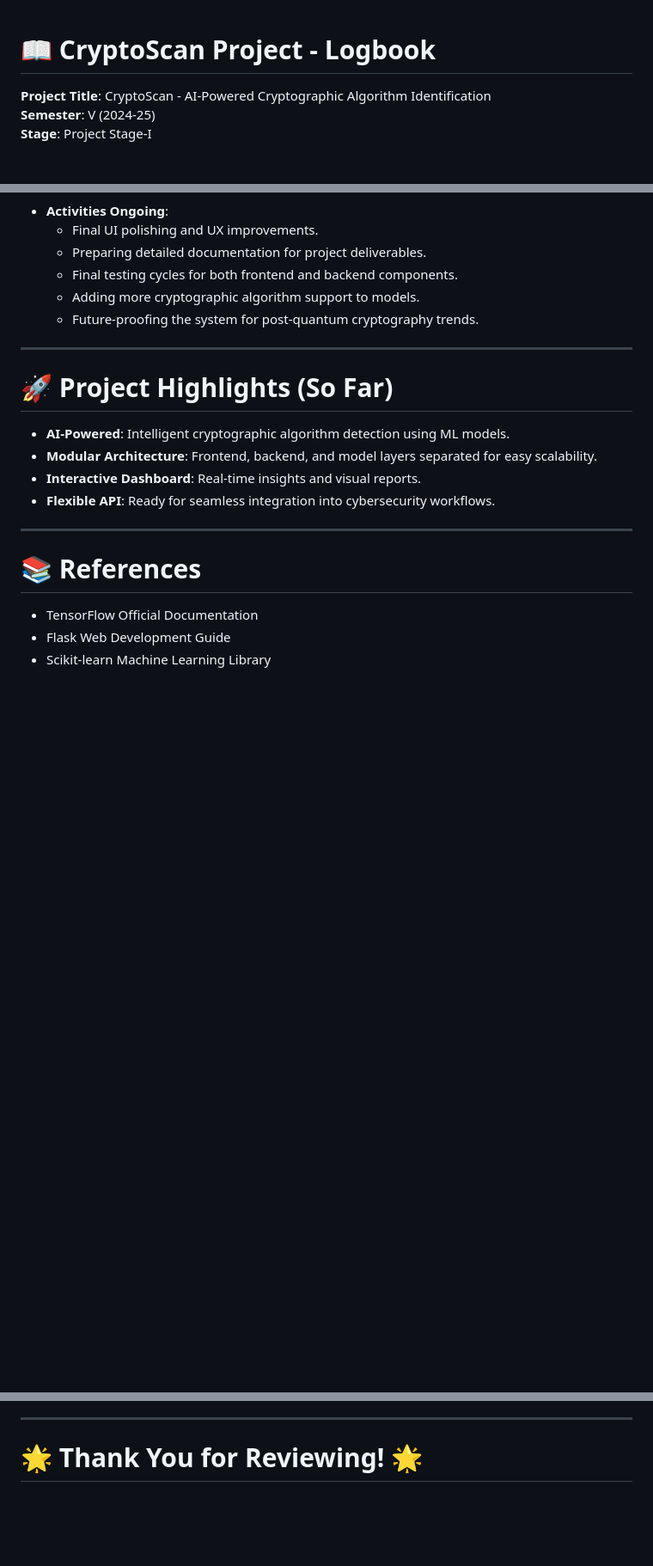
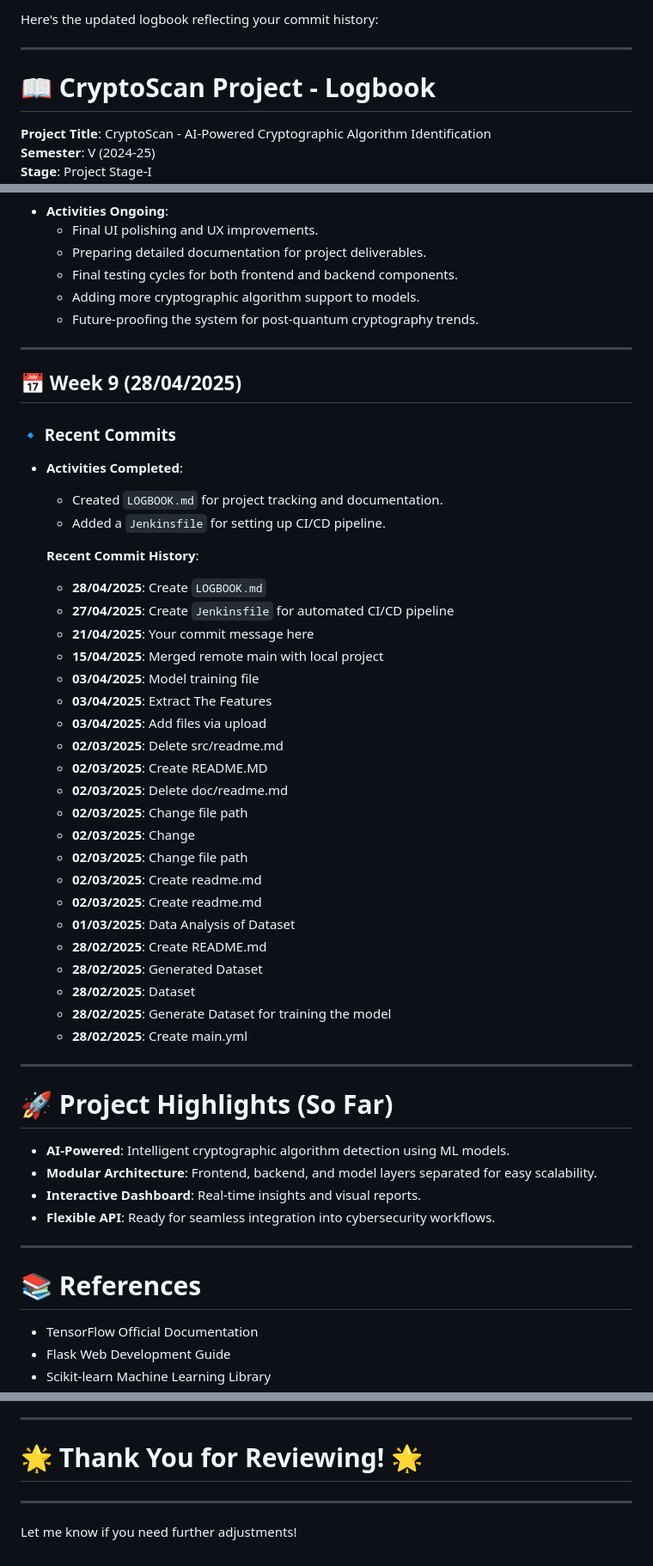
Before and after one commit to chaitanyasonaje/CryptoScan, a Markdown page: LOGBOOK.md, 3 parts joined by grey strips. Shown at 86% size. Rendered like a GitHub page; blank space fills up the shorter version.

```diff
--- a/LOGBOOK.md
+++ b/LOGBOOK.md
@@ -1,3 +1,7 @@
+Here's the updated logbook reflecting your commit history:
+
+---
+
 # 📖 CryptoScan Project - Logbook
 
 **Project Title**: CryptoScan - AI-Powered Cryptographic Algorithm Identification
@@ -112,6 +117,38 @@
 
 ---
 
+## 📅 Week 9 (28/04/2025)
+
+### 🔹 Recent Commits
+- **Activities Completed**:
+  - Created `LOGBOOK.md` for project tracking and documentation.
+  - Added a `Jenkinsfile` for setting up CI/CD pipeline.
+
+  **Recent Commit History**:
+  - **28/04/2025**: Create `LOGBOOK.md`
+  - **27/04/2025**: Create `Jenkinsfile` for automated CI/CD pipeline
+  - **21/04/2025**: Your commit message here
+  - **15/04/2025**: Merged remote main with local project
+  - **03/04/2025**: Model training file
+  - **03/04/2025**: Extract The Features
+  - **03/04/2025**: Add files via upload
+  - **02/03/2025**: Delete src/readme.md
+  - **02/03/2025**: Create README.MD
+  - **02/03/2025**: Delete doc/readme.md
+  - **02/03/2025**: Change file path
+  - **02/03/2025**: Change
+  - **02/03/2025**: Change file path
+  - **02/03/2025**: Create readme.md
+  - **02/03/2025**: Create readme.md
+  - **01/03/2025**: Data Analysis of Dataset
+  - **28/02/2025**: Create README.md
+  - **28/02/2025**: Generated Dataset
+  - **28/02/2025**: Dataset
+  - **28/02/2025**: Generate Dataset for training the model
+  - **28/02/2025**: Create main.yml
+
+---
+
 # 🚀 Project Highlights (So Far)
 
 - **AI-Powered**: Intelligent cryptographic algorithm detection using ML models.
@@ -148,3 +185,7 @@ Current modules are functional, and final polishing, testing, and feature enhanc
 ---
 
 # 🌟 Thank You for Reviewing! 🌟
+
+---
+
+Let me know if you need further adjustments!
```
Also changed, not shown: other parts of LOGBOOK.md (+2 -1 lines).
